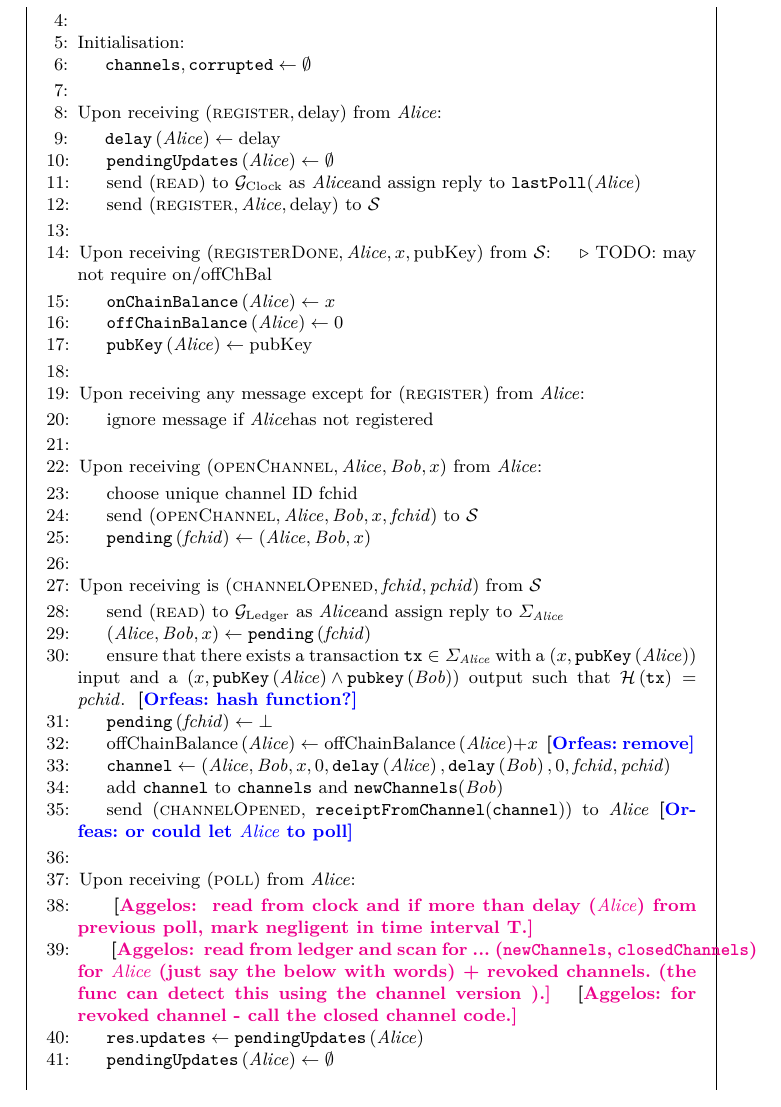
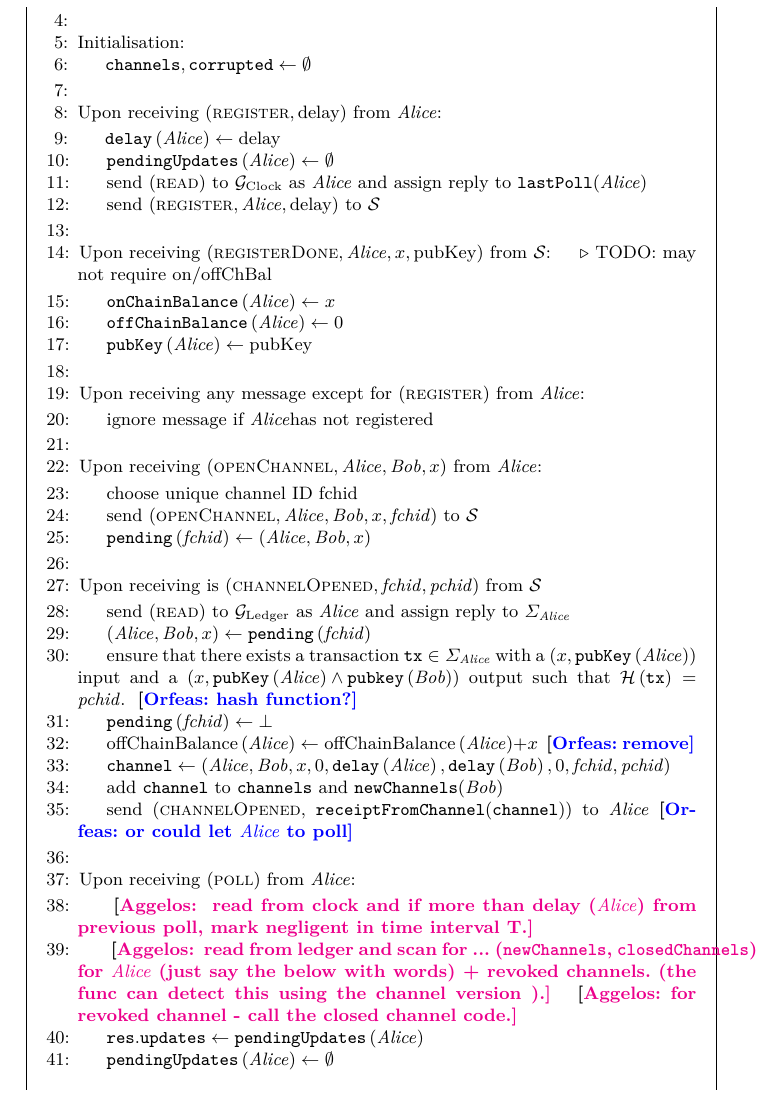
Before and after one commit to OrfeasLitos/PaymentChannels, a LaTeX paper (src/paymentChannels.tex, which reads src/payfunc.tex, src/preamble.sty): part of page 24 of 26, cut so that both start at the same text. Compiled offline with pdfLaTeX.

Commit message:
Use macros for common notation

```diff
--- a/src/payfunc.tex
+++ b/src/payfunc.tex
@@ -36,15 +36,15 @@
     \Indent
       \State $\mathtt{delay}\left(\alice\right) \gets \mathrm{delay}$
       \State $\mathtt{pendingUpdates}\left(\alice\right) \gets \emptyset$
-      \State send (\textsc{read}) to $\mathcal{G}_{\mathrm{Clock}}$ as
-      \alice and assign reply to \texttt{lastPoll}(\alice)
+      \State send (\textsc{read}) to \clock{} as \alice{} and assign reply to
+      \texttt{lastPoll}(\alice)
       \State send $\left(\textsc{register}, \alice, \mathrm{delay}\right)$ to
-      $\mathcal{S}$
+      \simulator
     \EndIndent
     \State
 
     \State Upon receiving $\left(\textsc{registerDone}, \alice, x,
-    \mathrm{pubKey}\right)$ from $\mathcal{S}$: \Comment{TODO: may not require
+    \mathrm{pubKey}\right)$ from \simulator: \Comment{TODO: may not require
     on/offChBal}
     \Indent
       \State $\mathtt{onChainBalance}\left(\alice\right) \gets x$
@@ -65,17 +65,17 @@
     \Indent
       \State choose unique channel ID fchid
       \State send $\left(\textsc{openChannel}, \alice, \bob, x,
-      \mathit{fchid}\right)$ to $\mathcal{S}$
+      \mathit{fchid}\right)$ to \simulator
       \State $\mathtt{pending}\left(\mathit{fchid}\right) \gets \left(\alice,
       \bob, x\right)$
     \EndIndent
     \State
 
     \State Upon receiving is $\left(\textsc{channelOpened}, \mathit{fchid},
-    \mathit{pchid}\right)$ from $\mathcal{S}$
+    \mathit{pchid}\right)$ from \simulator
     \Indent
-      \State send (\textsc{read}) to $\mathcal{G}_{\mathrm{Ledger}}$ as
-      \alice and assign reply to $\Sigma_{\alice}$
+      \State send (\textsc{read}) to \ledger{} as \alice{} and assign reply to
+      $\Sigma_{\alice}$
       \State $\left(\alice, \bob, x\right) \gets
       \mathtt{pending}\left(\mathit{fchid}\right)$
       \State ensure that there exists a transaction $\mathtt{tx} \in
--- a/src/preamble.sty
+++ b/src/preamble.sty
@@ -124,3 +124,7 @@
 % macros for symbols
 \newcommand{\alice}{\ensuremath{\mathit{Alice}}}
 \newcommand{\bob}{\ensuremath{\mathit{Bob}}}
+\newcommand{\ledger}{\ensuremath{\mathcal{G}_{\mathrm{Ledger}}}}
+\newcommand{\clock}{\ensuremath{\mathcal{G}_{\mathrm{Clock}}}}
+\newcommand{\fpaynet}{\ensuremath{\mathcal{F}_{\mathrm{PayNet}}}}
+\renewcommand{\simulator}{\ensuremath{\mathcal{S}}}
```
Also changed, not shown: src/payfunc.tex (19 more changed lines).
